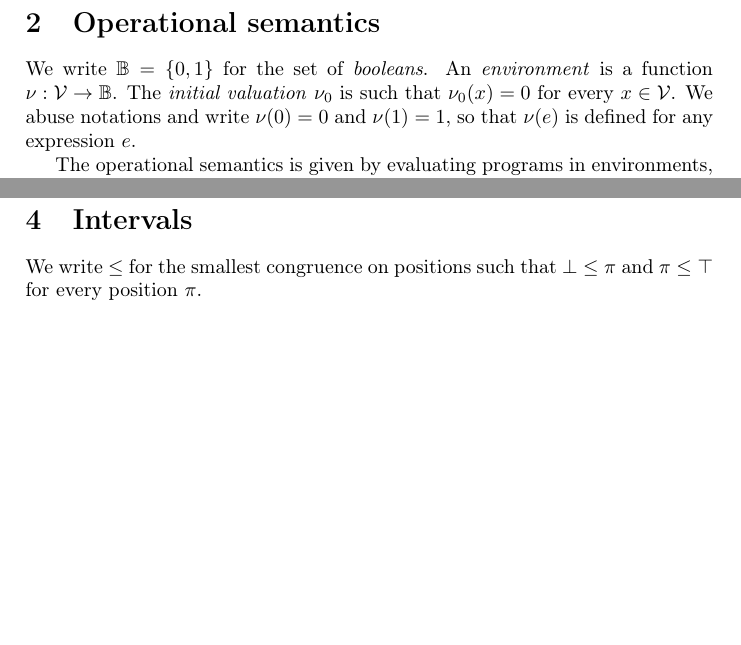
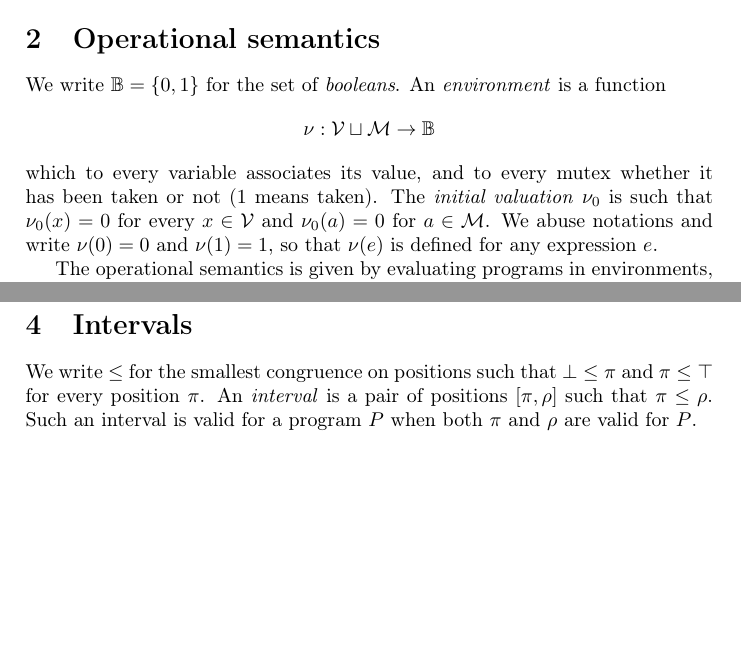
Before and after one commit to smimram/sparkling, a LaTeX document (article/article.tex, which reads article/macros.sty): two parts of pages 1 and 2 of 2, joined at a grey line, cut so that both start at the same text, the shorter picture padded with empty space. Compiled offline with pdfLaTeX.

Commit message:
Syntactic regions.

```diff
--- a/article/article.tex
+++ b/article/article.tex
@@ -55,10 +55,16 @@ with $A\in\actions$.
 
 \section{Operational semantics}
 We write~$\B=\set{\Bfalse,\Btrue}$ for the set of \emph{booleans}. An
-\emph{environment} is a function $\nu:\variables\to\B$. The \emph{initial
-  valuation} $\nu_0$ is such that $\nu_0(x)=\Bfalse$ for every
-$x\in\variables$. We abuse notations and write $\nu(\Bfalse)=\Bfalse$ and
-$\nu(\Btrue)=\Btrue$, so that $\nu(e)$ is defined for any expression~$e$.
+\emph{environment} is a function
+\[
+  \nu:\variables\sqcup\mutexes\to\B
+\]
+which to every variable associates its value, and to every mutex whether it has
+been taken or not ($\Btrue$ means taken). The \emph{initial valuation} $\nu_0$
+is such that $\nu_0(x)=\Bfalse$ for every $x\in\variables$ and
+$\nu_0(a)=\Bfalse$ for $a\in\mutexes$. We abuse notations and write
+$\nu(\Bfalse)=\Bfalse$ and $\nu(\Btrue)=\Btrue$, so that $\nu(e)$ is defined for
+any expression~$e$.
 
 The operational semantics is given by evaluating programs in
 environments, \ie judgments of the form $\nu\vdash P$ using the following rules:
@@ -165,5 +171,8 @@ $\vpos\pi P$ is derivable by the following rules
 \end{theorem}
 
 \section{Intervals}
-We write $\leq$ for the smallest congruence on positions such that $\pbot\leq\pi$ and $\pi\leq\ptop$ for every position~$\pi$.
+We write $\leq$ for the smallest congruence on positions such that
+$\pbot\leq\pi$ and $\pi\leq\ptop$ for every position~$\pi$. An \emph{interval}
+is a pair of positions~$\intv\pi\rho$ such that $\pi\leq\rho$. Such an interval
+is valid for a program~$P$ when both $\pi$ and $\rho$ are valid for~$P$.
 \end{document}
--- a/article/macros.sty
+++ b/article/macros.sty
@@ -31,6 +31,7 @@
 \newcommand{\redto}{\rightsquigarrow} % reduction
 
 % Regions
+\newcommand{\intv}[2]{[#1,#2]} % interval
 \newcommand{\vpos}[2]{\vdash #1:#2} % valid position
 \newcommand{\mpos}[2]{\vdash_{\mathsf{max}} #1:#2} % maximal position
 
```
